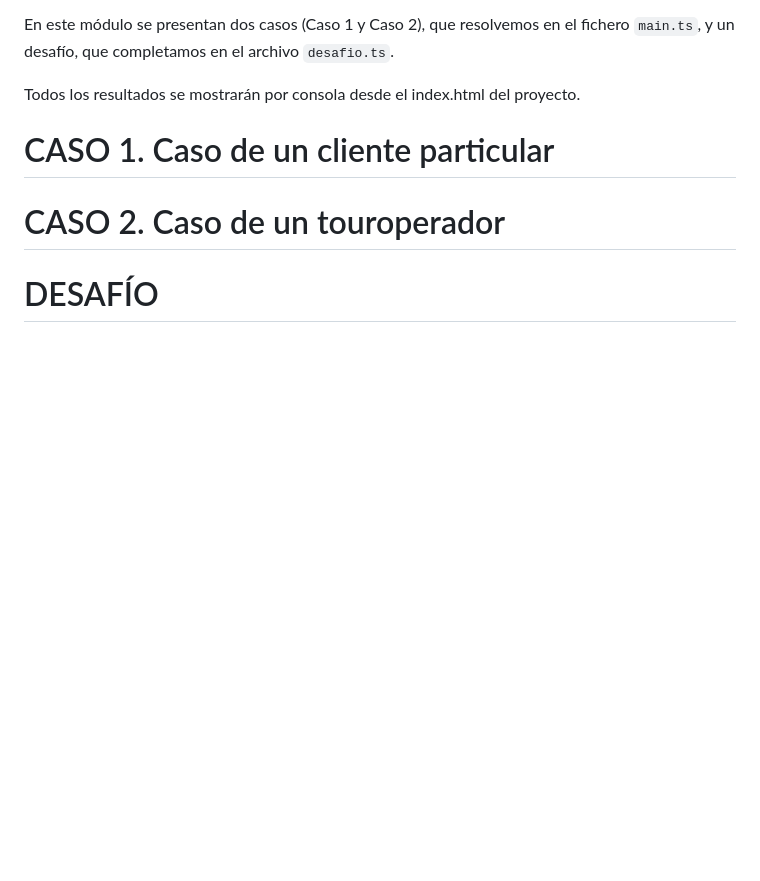
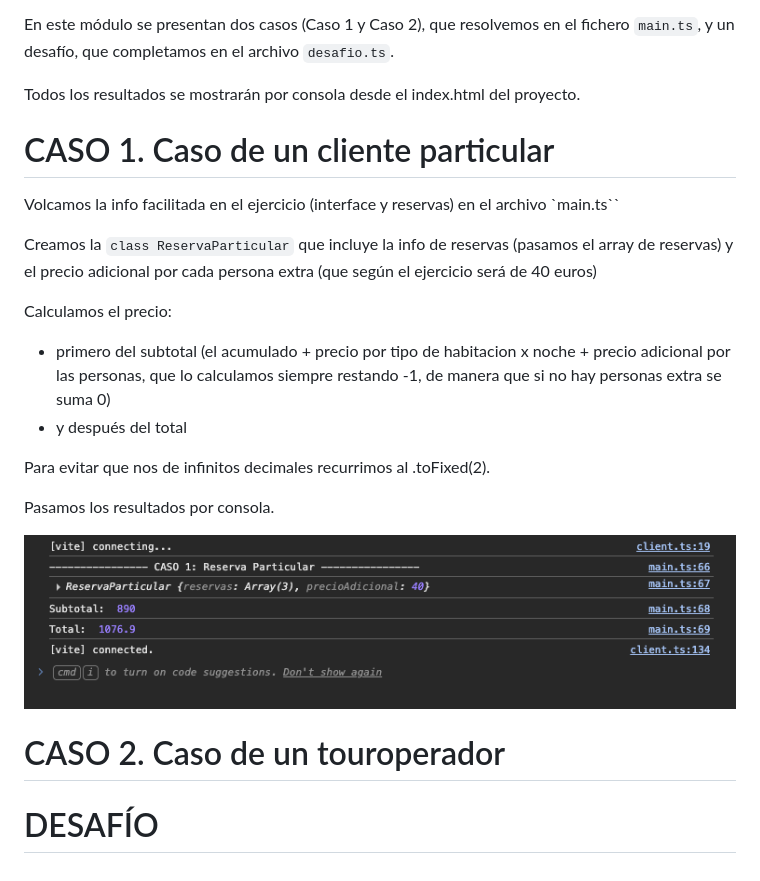
Before and after one commit to aimolina2/bootcampjs-modulo12-clases, a Markdown page: README.md, the part around the change. Rendered like a GitHub page; pictures changed too: images/caso-1.png (added); blank space fills up the shorter version.

Commit message:
caso 1 ready

```diff
--- a/README.md
+++ b/README.md
@@ -15,6 +15,21 @@ Todos los resultados se mostrarán por consola desde el index.html del proyecto.
 
 # CASO 1. Caso de un cliente particular
 
+Volcamos la info facilitada en el ejercicio (interface y reservas) en el archivo `main.ts``
+
+Creamos la `class ReservaParticular` que incluye la info de reservas (pasamos el array de reservas) y el precio adicional por cada persona extra (que según el ejercicio será de 40 euros)
+
+Calculamos el precio:
+
+- primero del subtotal (el acumulado + precio por tipo de habitacion x noche + precio adicional por las personas, que lo calculamos siempre restando -1, de manera que si no hay personas extra se suma 0)
+- y después del total
+
+Para evitar que nos de infinitos decimales recurrimos al .toFixed(2).
+
+Pasamos los resultados por consola.
+
+<img src=images/caso-1.png alt="caso 1">
+
 # CASO 2. Caso de un touroperador
 
 # DESAFÍO
```
Also changed, not shown: 1 other file.
